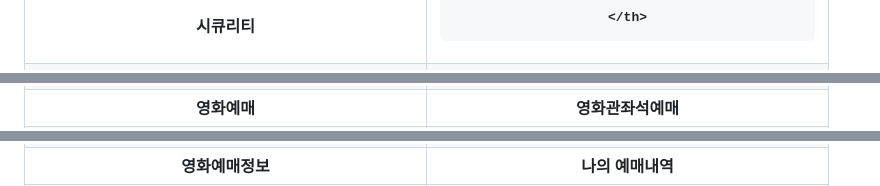
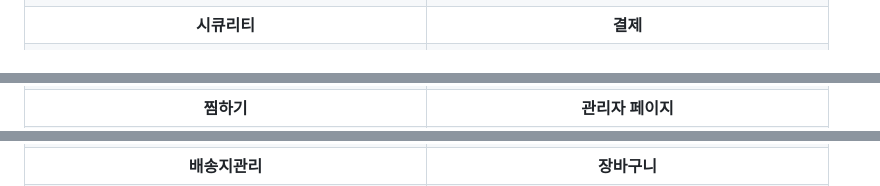
Before and after one commit to chlqhal0420/jeonjugreenmarket, a Markdown page: README.md, 3 parts joined by grey strips. Drawn GitHub-style.

```diff
--- a/README.md
+++ b/README.md
@@ -106,7 +106,7 @@
        시큐리티
     </th>
     <th>
-
+       결제
     </th>
   </tr>
   <tr>
@@ -119,10 +119,10 @@
   </tr>
   <tr>
     <th>
-       영화예매
+       찜하기
     </th>
     <th>
-       영화관좌석예매
+       관리자 페이지
     </th>
   </tr>
   <tr>
@@ -135,10 +135,10 @@
   </tr>
   <tr>
     <th>
-       영화예매정보
+       배송지관리
     </th>
     <th>
-       나의 예매내역
+       장바구니
     </th>
   </tr>
   <tr>
```
Also changed, not shown: other parts of README.md (+5 -5 lines).
